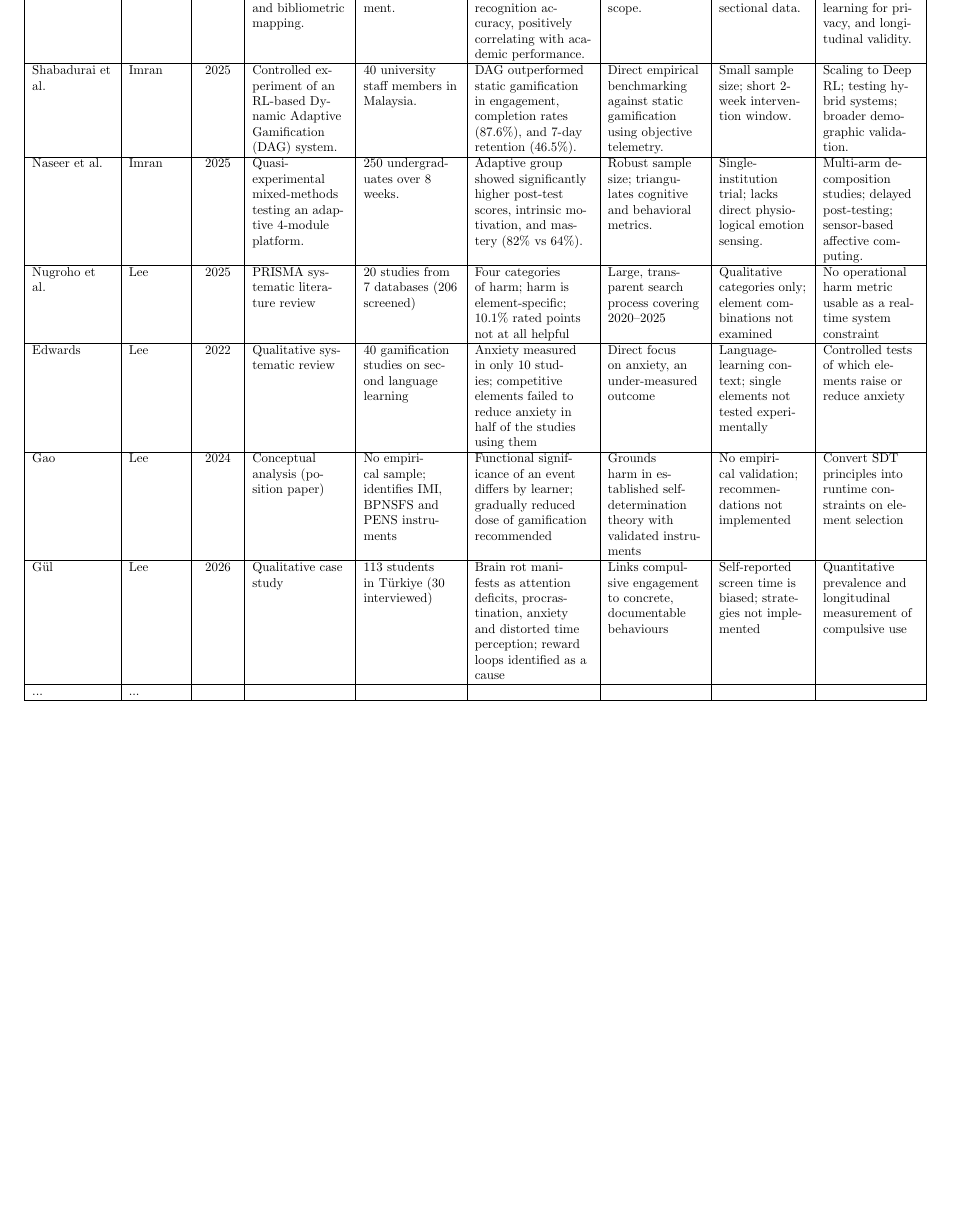
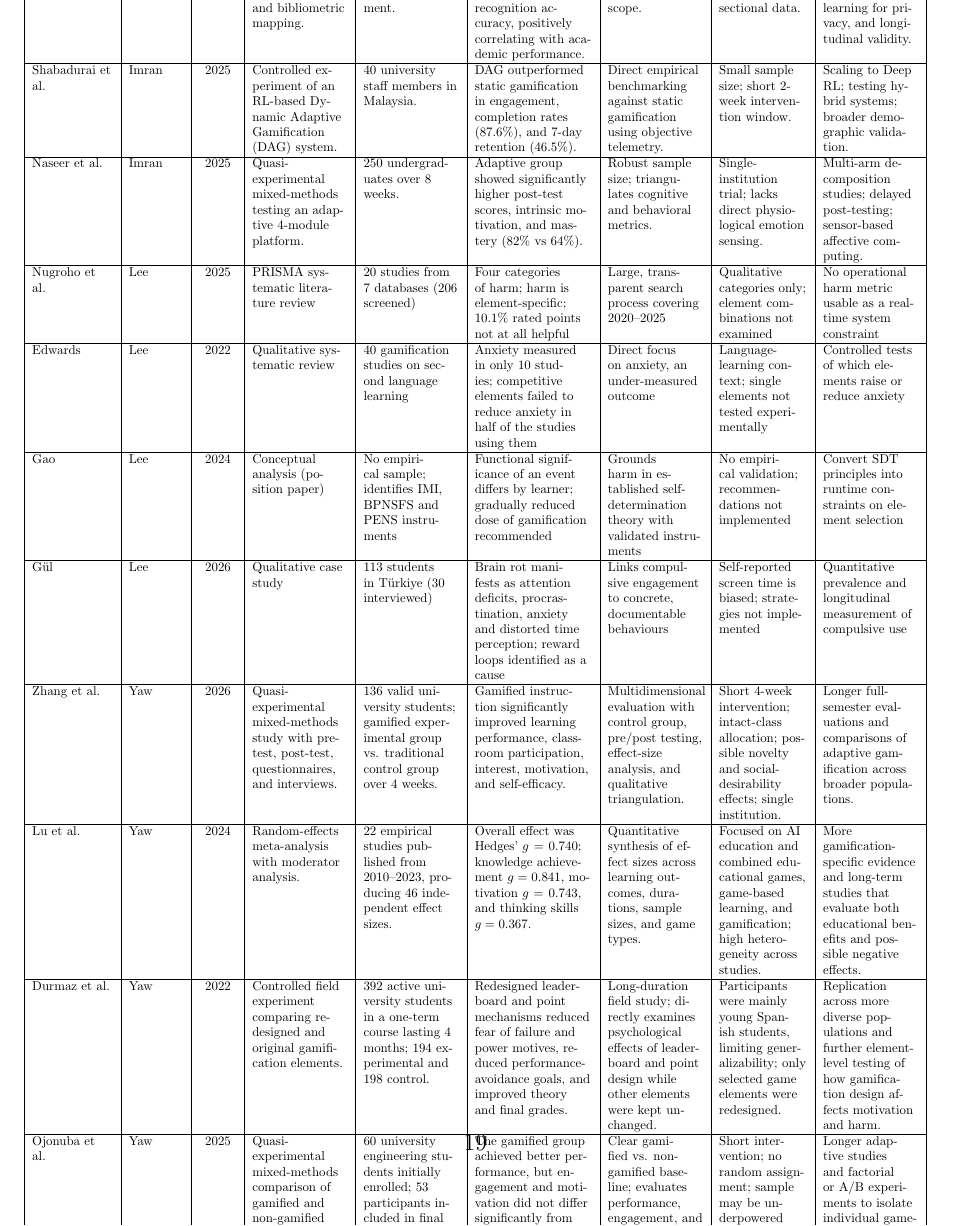
Before and after one commit to black-OWL432/Research-Review-LaTeX, a LaTeX problem sheet (Assignment_2/main.tex): part of page 18 of 18 before the commit and part of page 19 of 19 after it, cut so that both start at the same text, the shorter picture padded with empty space. Compiled offline with pdfLaTeX.

Commit message:
Update main.tex

```diff
--- a/Assignment_2/main.tex
+++ b/Assignment_2/main.tex
@@ -636,7 +636,27 @@ G\"{u}l & Lee & 2026 & Qualitative case study & 113 students in T\"{u}rkiye (30
 \tabularnewline
 \hline
 
-... & ... & & & & & & &
+Zhang et al. & Yaw & 2026 & Quasi-experimental mixed-methods study with pre-test, post-test, questionnaires, and interviews. & 136 valid university students; gamified experimental group vs. traditional control group over 4 weeks. & Gamified instruction significantly improved learning performance, classroom participation, interest, motivation, and self-efficacy. & Multidimensional evaluation with control group, pre/post testing, effect-size analysis, and qualitative triangulation. & Short 4-week intervention; intact-class allocation; possible novelty and social-desirability effects; single institution. & Longer full-semester evaluations and comparisons of adaptive gamification across broader populations.
+\tabularnewline
+\hline
+
+Lu et al. & Yaw & 2024 & Random-effects meta-analysis with moderator analysis. & 22 empirical studies published from 2010--2023, producing 46 independent effect sizes. & Overall effect was Hedges' $g=0.740$; knowledge achievement $g=0.841$, motivation $g=0.743$, and thinking skills $g=0.367$. & Quantitative synthesis of effect sizes across learning outcomes, durations, sample sizes, and game types. & Focused on AI education and combined educational games, game-based learning, and gamification; high heterogeneity across studies. & More gamification-specific evidence and long-term studies that evaluate both educational benefits and possible negative effects.
+\tabularnewline
+\hline
+
+Durmaz et al. & Yaw & 2022 & Controlled field experiment comparing redesigned and original gamification elements. & 392 active university students in a one-term course lasting 4 months; 194 experimental and 198 control. & Redesigned leaderboard and point mechanisms reduced fear of failure and power motives, reduced performance-avoidance goals, and improved theory and final grades. & Long-duration field study; directly examines psychological effects of leaderboard and point design while other elements were kept unchanged. & Participants were mainly young Spanish students, limiting generalizability; only selected game elements were redesigned. & Replication across more diverse populations and further element-level testing of how gamification design affects motivation and harm.
+\tabularnewline
+\hline
+
+Ojonuba et al. & Yaw & 2025 & Quasi-experimental mixed-methods comparison of gamified and non-gamified learning systems. & 60 university engineering students initially enrolled; 53 participants included in final analysis. & The gamified group achieved better performance, but engagement and motivation did not differ significantly from the non-gamified group. & Clear gamified vs. non-gamified baseline; evaluates performance, engagement, and motivation using the same course content. & Short intervention; no random assignment; sample may be underpowered for small effects; multiple game elements were combined simultaneously. & Longer adaptive studies and factorial or A/B experiments to isolate individual game-element effects and reduce novelty effects.
+\tabularnewline
+\hline
+
+Ming \& Choo & Yaw & 2025 & Cross-sectional study using online questionnaires and learning analytics after gamified flipped-learning activities. & 163 first-year pharmacy students; three escape-room activities conducted during Weeks 9--11. & Video engagement, lecture preparedness, motivation, enjoyment, and confidence increased after the gamification activities. & Combines behavioural learning analytics with student-reported motivation and engagement measures. & Short-term cross-sectional evaluation; no longitudinal assessment; participation before lectures varied. & Longitudinal evaluation of whether engagement and motivation gains persist over a longer academic period.
+\tabularnewline
+\hline
+
+L\'opez-Fern\'andez et al. & Yaw & 2024 & Cluster-randomized controlled trial with pre-test, post-test, and perception questionnaire. & 217 computer science students; 110 in the traditional-lecture control group and 117 in the LEGO Serious Play experimental group. & The experimental group achieved greater learning gains and reported higher motivation than the traditional-lecture group. & Large sample; rigorous randomized comparative design; uses both learning-performance and perception measures with effect sizes. & Intervention lasted about 1.5 hours and evaluates LEGO Serious Play rather than pure educational gamification. & Longer-duration comparative studies are needed to determine whether game-related learning effects remain stable over time.
 \tabularnewline
 \hline
 
```
